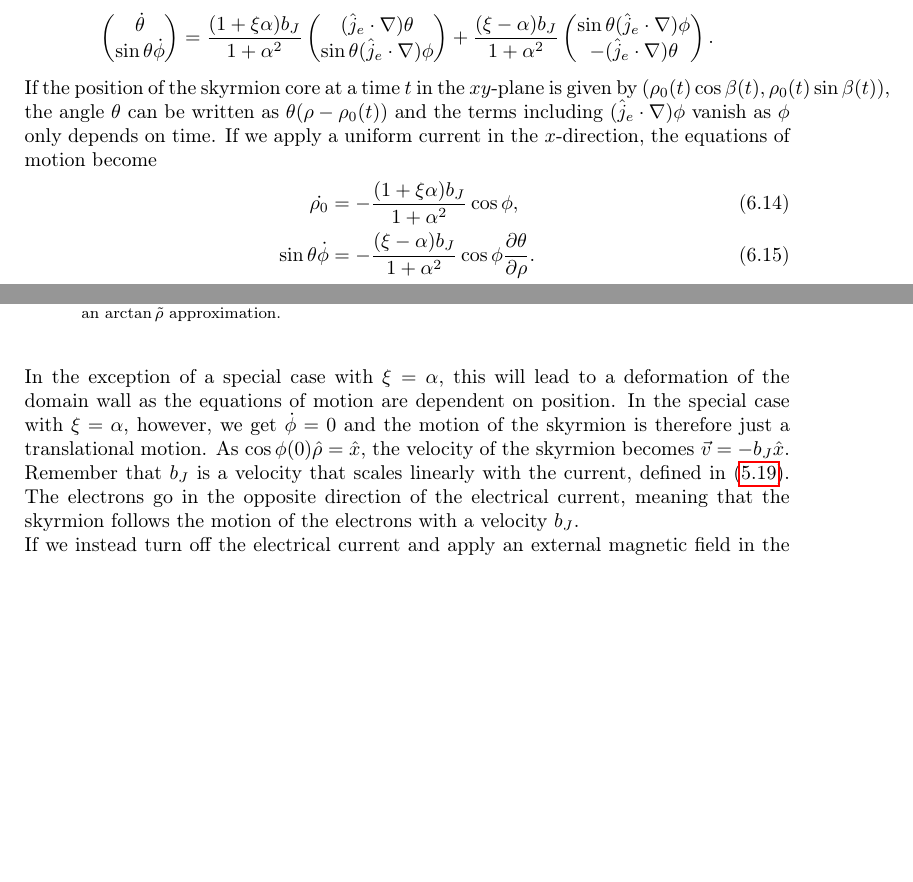
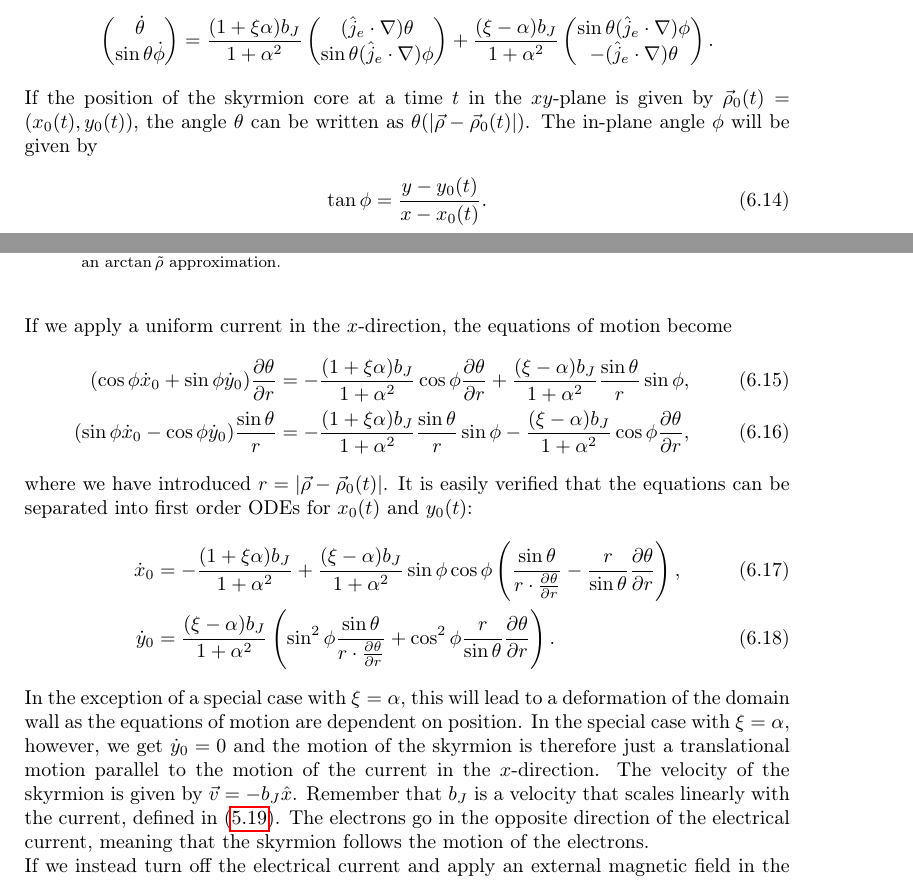
Before and after one commit to oyvindjohansen/Ferromagnetism-DW, a LaTeX paper (main.tex): two parts of pages 44 and 45 of 47, joined at a grey line, cut so that both start at the same text, the shorter picture padded with empty space. Compiled offline with pdfLaTeX.

Commit message:
Update skyrmion equations of motion.

```diff
--- a/main.tex
+++ b/main.tex
@@ -1418,12 +1418,21 @@ To see how skyrmions move under an applied electrical current or an external mag
 \end{pmatrix}.
 \label{eq:LLG_skyrmion_current}
 \end{align}
-If the position of the skyrmion core at a time $t$ in the $xy$-plane is given by $\left(\rho_0(t)\cos\beta(t), \rho_0(t)\sin\beta(t)\right)$, the angle $\theta$ can be written as $\theta(\rho-\rho_0(t))$ and the terms including $(\hat{j}_e\cdot\nabla)\phi$ vanish as $\phi$ only depends on time. If we apply a uniform current in the $x$-direction, the equations of motion become
+If the position of the skyrmion core at a time $t$ in the $xy$-plane is given by $\vec{\rho}_0(t) = \left( x_0(t), y_0(t)\right)$, the angle $\theta$ can be written as $\theta(|\vec{\rho}-\vec{\rho}_0(t)|)$. The in-plane angle $\phi$ will be given by
 \begin{align}
-\dot{\rho_0} &= - \frac{(1+\xi\alpha)b_J}{1+\alpha^2}\cos\phi, \\
-\sin\theta\dot{\phi} &= -\frac{(\xi-\alpha)b_J}{1+\alpha^2} \cos\phi \frac{\partial \theta}{\partial \rho}.
+\tan\phi = \frac{y-y_0(t)}{x-x_0(t)}.
 \end{align}
-In the exception of a special case with $\xi = \alpha$, this will lead to a deformation of the domain wall as the equations of motion are dependent on position. In the special case with $\xi = \alpha$, however, we get $\dot{\phi} = 0$ and the motion of the skyrmion is therefore just a translational motion. As $\cos\phi(0)\hat{\rho} = \hat{x}$, the velocity of the skyrmion becomes $\vec{v} = -b_J\hat{x}$. Remember that $b_J$ is a velocity that scales linearly with the current, defined in \eqref{eq:bJ}. The electrons go in the opposite direction of the electrical current, meaning that the skyrmion follows the motion of the electrons with a velocity $b_J$.\\
+If we apply a uniform current in the $x$-direction, the equations of motion become
+\begin{align}
+(\cos\phi\dot{x}_0+\sin\phi\dot{y}_0)\frac{\partial \theta}{\partial r} &= - \frac{(1+\xi\alpha)b_J}{1+\alpha^2}\cos\phi\frac{\partial\theta}{\partial r} + \frac{(\xi-\alpha)b_J}{1+\alpha^2}\frac{\sin\theta}{r}\sin\phi, \\
+(\sin\phi\dot{x}_0-\cos\phi\dot{y}_0)\frac{\sin\theta}{r} &= -\frac{(1+\xi\alpha)b_J}{1+\alpha^2}\frac{\sin\theta}{r}\sin\phi-\frac{(\xi-\alpha)b_J}{1+\alpha^2} \cos\phi \frac{\partial \theta}{\partial r},
+\end{align}
+where we have introduced $r = |\vec{\rho}-\vec{\rho}_0(t)|$. It is easily verified that the equations can be separated into first order ODEs for $x_0(t)$ and $y_0(t)$:
+\begin{align}
+\dot{x}_0 &= - \frac{(1+\xi\alpha)b_J}{1+\alpha^2} + \frac{(\xi-\alpha)b_J}{1+\alpha^2}\sin\phi\cos\phi \left( \frac{\sin\theta}{r \cdot \frac{\partial \theta}{\partial r}} - \frac{r}{\sin\theta}\frac{\partial\theta}{\partial r}\right), \\
+\dot{y}_0 &= \frac{(\xi-\alpha)b_J}{1+\alpha^2}\left(\sin^2\phi \frac{\sin\theta}{r \cdot \frac{\partial \theta}{\partial r}} +\cos^2\phi \frac{r}{\sin\theta}\frac{\partial\theta}{\partial r}\right).
+\end{align}
+In the exception of a special case with $\xi = \alpha$, this will lead to a deformation of the domain wall as the equations of motion are dependent on position. In the special case with $\xi = \alpha$, however, we get $\dot{y}_0 = 0$ and the motion of the skyrmion is therefore just a translational motion parallel to the motion of the current in the $x$-direction. The velocity of the skyrmion is given by $\vec{v} = -b_J\hat{x}$. Remember that $b_J$ is a velocity that scales linearly with the current, defined in \eqref{eq:bJ}. The electrons go in the opposite direction of the electrical current, meaning that the skyrmion follows the motion of the electrons.\\
 If we instead turn off the electrical current and apply an external magnetic field in the $z$-direction, we will now get a non-zero contribution from $\frac{\delta\epsilon}{\delta\theta}$ due to the Zeeman energy. The Zeeman energy density is given by $\epsilon_Z = -\mu_0M_sH\cos\theta$. This leads to the equations of motion in a magnetic field:
 \begin{align}
 \nonumber \begin{pmatrix}
```
Also changed, not shown: main.pdf.
